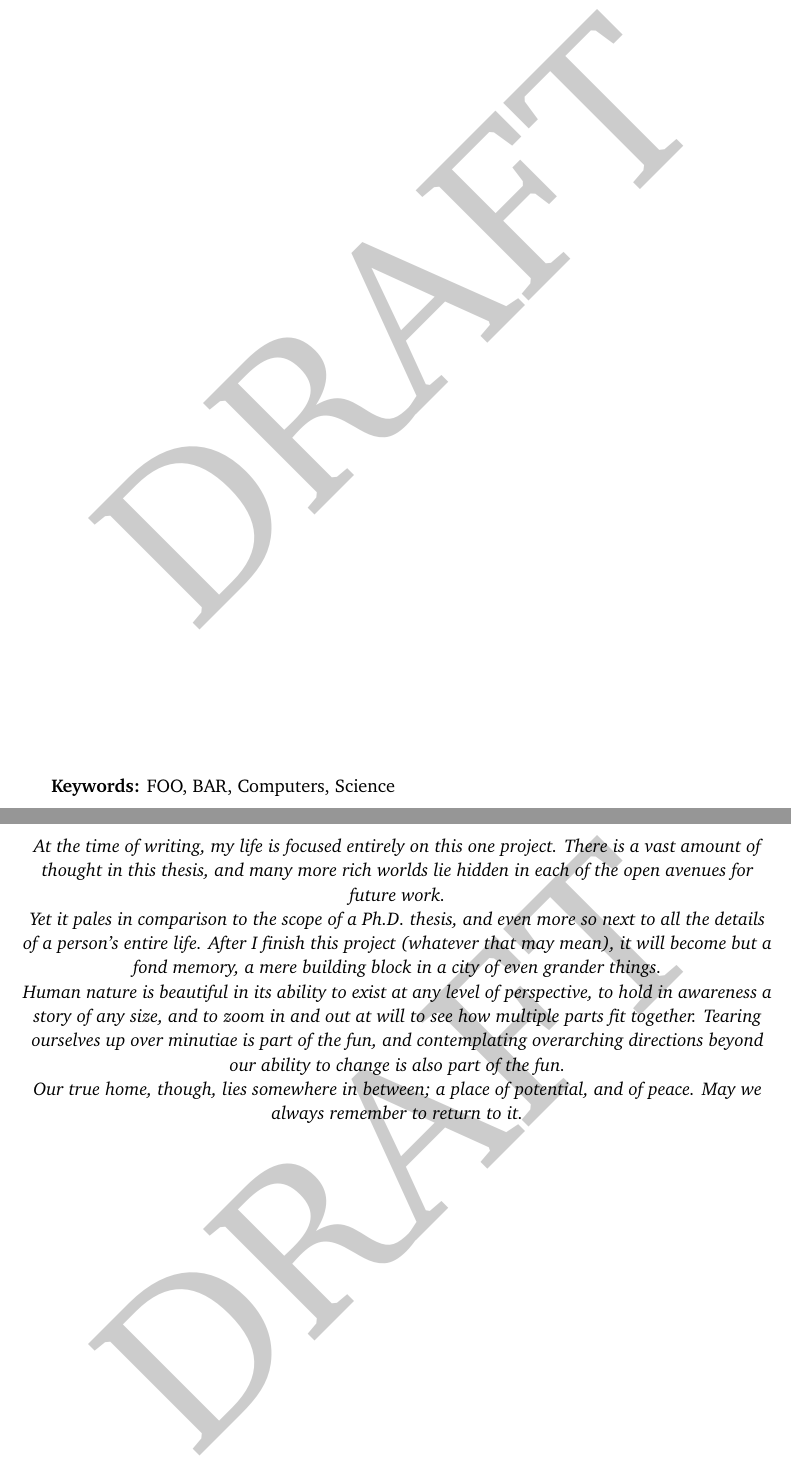
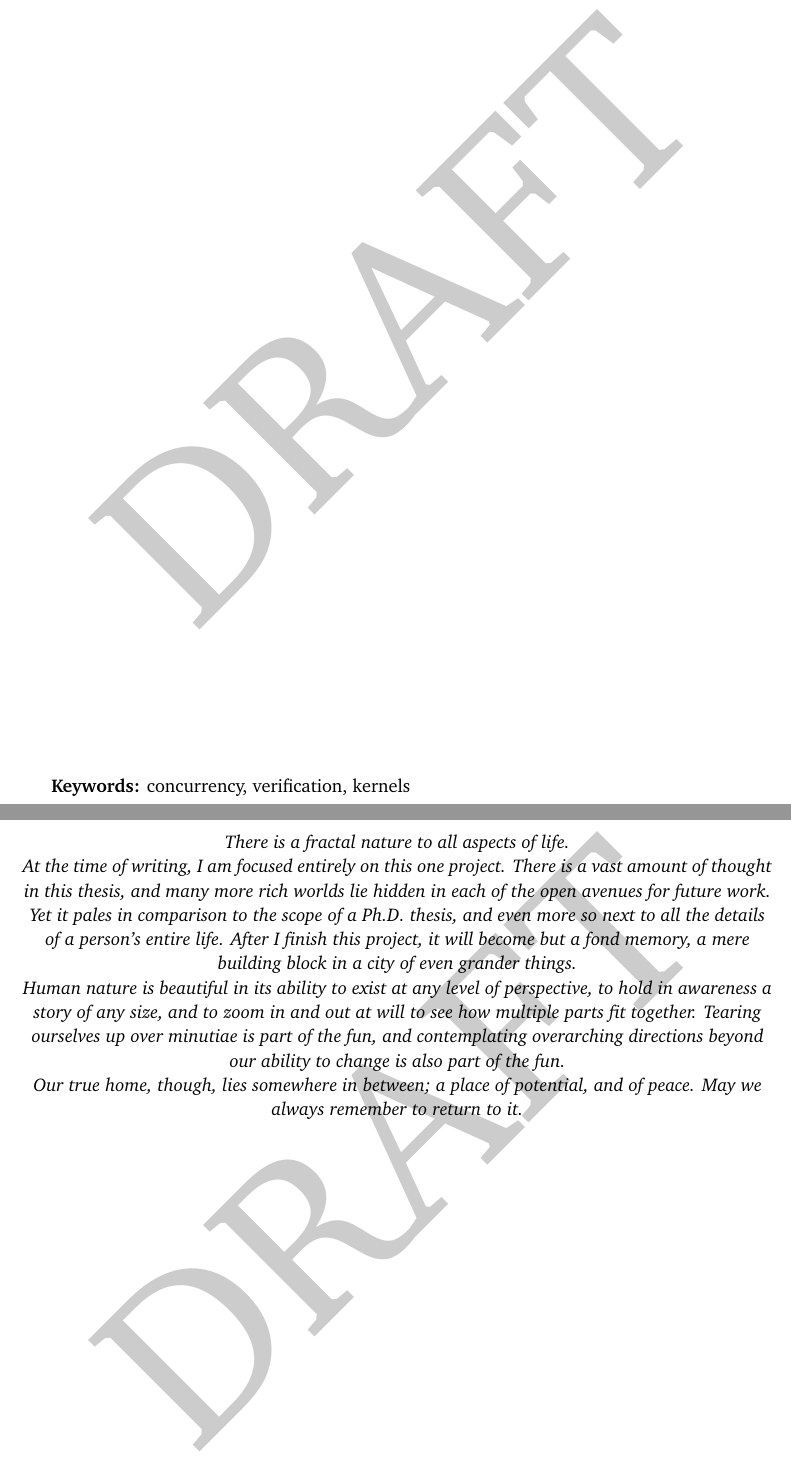
Before and after one commit to bblum/thesis, a LaTeX thesis (thesis.tex, which reads titlepage.tex): two parts of pages 2 and 3 of 49, joined at a grey line, cut so that both start at the same text. Compiled offline with pdfLaTeX.

Commit message:
update blurb and keywords

```diff
--- a/titlepage.tex
+++ b/titlepage.tex
@@ -24,17 +24,17 @@ any sponsoring institution, the U.S. government or any other entity.}
 % copyright notice generated automatically from Year and author.
 % permission added if \permission{} given.
 
-\keywords{FOO, BAR, Computers, Science}
+\keywords{concurrency, verification, kernels}
 
 \maketitle
 
 \begin{dedication}
-%There is a wondrous fractal nature to all aspects of the universe.
+There is a fractal nature to all aspects of life.
 
-At the time of writing, my life is focused entirely on this one project. There is a vast amount of thought in this thesis, and many more rich worlds lie hidden in each of the open avenues for future work.
+At the time of writing, I am focused entirely on this one project. There is a vast amount of thought in this thesis, and many more rich worlds lie hidden in each of the open avenues for future work.
 
 Yet it pales in comparison to the scope of a Ph.D. thesis, and even more so next to all the details of a person's entire life.
-After I finish this project (whatever that may mean), it will become but a fond memory, a mere building block in a city of even grander things.
+After I finish this project, it will become but a fond memory, a mere building block in a city of even grander things.
 
 Human nature is beautiful in its ability to exist at any level of perspective, to hold in awareness a story of any size, and to zoom in and out at will to see how multiple parts fit together.
 Tearing ourselves up over minutiae is part of the fun, and contemplating overarching directions beyond our ability to change is also part of the fun.
```
